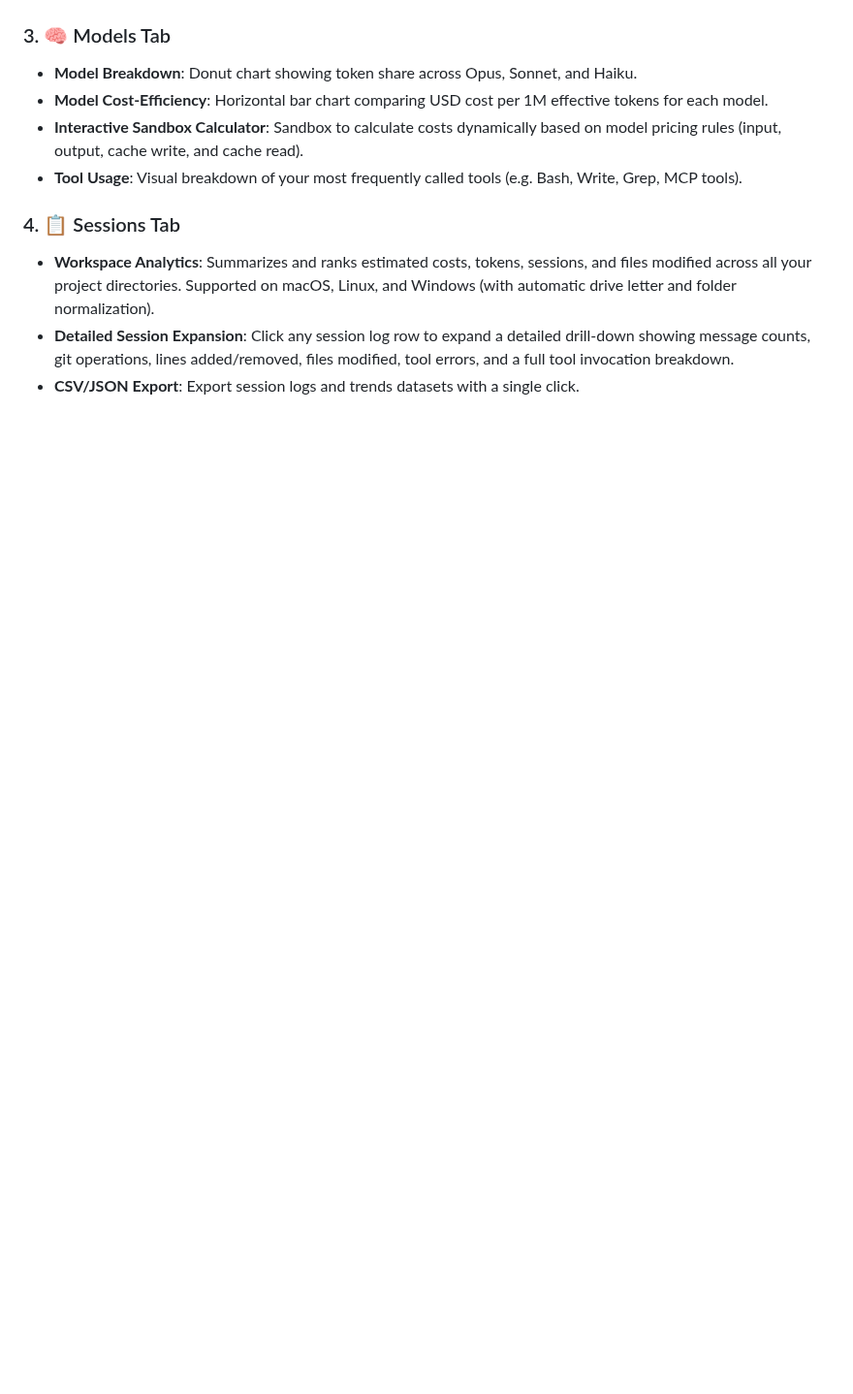
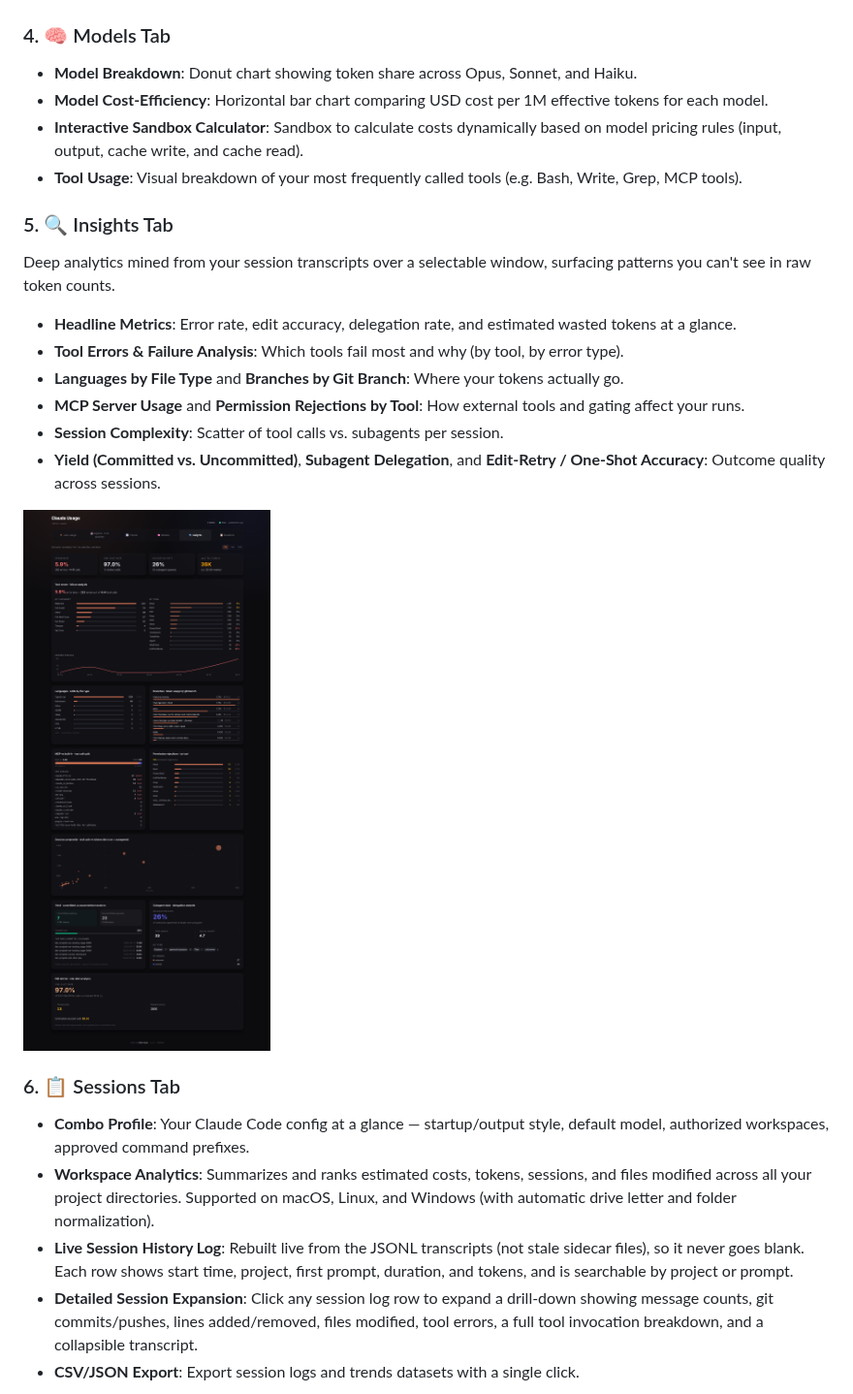
Before and after one commit to iftahs/claude-dashboard, a Markdown page: README.md, the part around one of its changes. Shown at 97% size. Drawn GitHub-style; pictures changed too: .github/insights_tab.png (added); blank space fills up the shorter version.

```diff
--- a/README.md
+++ b/README.md
@@ -29,14 +38,27 @@ The daily bar chart can toggle dynamically between:
   ![Daily Cost Chart View](.github/trends_tab_cost.png)
 
 
-### 3. 🧠 Models Tab
+### 4. 🧠 Models Tab
 * **Model Breakdown**: Donut chart showing token share across Opus, Sonnet, and Haiku.
 * **Model Cost-Efficiency**: Horizontal bar chart comparing USD cost per 1M effective tokens for each model.
 * **Interactive Sandbox Calculator**: Sandbox to calculate costs dynamically based on model pricing rules (input, output, cache write, and cache read).
 * **Tool Usage**: Visual breakdown of your most frequently called tools (e.g. Bash, Write, Grep, MCP tools).
 
-### 4. 📋 Sessions Tab
+### 5. 🔍 Insights Tab
+Deep analytics mined from your session transcripts over a selectable window, surfacing patterns you can't see in raw token counts.
+* **Headline Metrics**: Error rate, edit accuracy, delegation rate, and estimated wasted tokens at a glance.
+* **Tool Errors & Failure Analysis**: Which tools fail most and why (by tool, by error type).
+* **Languages by File Type** and **Branches by Git Branch**: Where your tokens actually go.
+* **MCP Server Usage** and **Permission Rejections by Tool**: How external tools and gating affect your runs.
+* **Session Complexity**: Scatter of tool calls vs. subagents per session.
+* **Yield (Committed vs. Uncommitted)**, **Subagent Delegation**, and **Edit-Retry / One-Shot Accuracy**: Outcome quality across sessions.
+
+![Insights Tab analytics](.github/insights_tab.png)
+
+### 6. 📋 Sessions Tab
+* **Combo Profile**: Your Claude Code config at a glance — startup/output style, default model, authorized workspaces, approved command prefixes.
 * **Workspace Analytics**: Summarizes and ranks estimated costs, tokens, sessions, and files modified across all your project directories. Supported on macOS, Linux, and Windows (with automatic drive letter and folder normalization).
-* **Detailed Session Expansion**: Click any session log row to expand a detailed drill-down showing message counts, git operations, lines added/removed, files modified, tool errors, and a full tool invocation breakdown.
+* **Live Session History Log**: Rebuilt live from the JSONL transcripts (not stale sidecar files), so it never goes blank. Each row shows start time, project, first prompt, duration, and tokens, and is searchable by project or prompt.
+* **Detailed Session Expansion**: Click any session log row to expand a drill-down showing message counts, git commits/pushes, lines added/removed, files modified, tool errors, a full tool invocation breakdown, and a collapsible transcript.
 * **CSV/JSON Export**: Export session logs and trends datasets with a single click.
 
```
Also changed, not shown: other parts of README.md (+13 -4 lines), .github/agents_tab.png (added), .github/sessions_tab.png (added).
